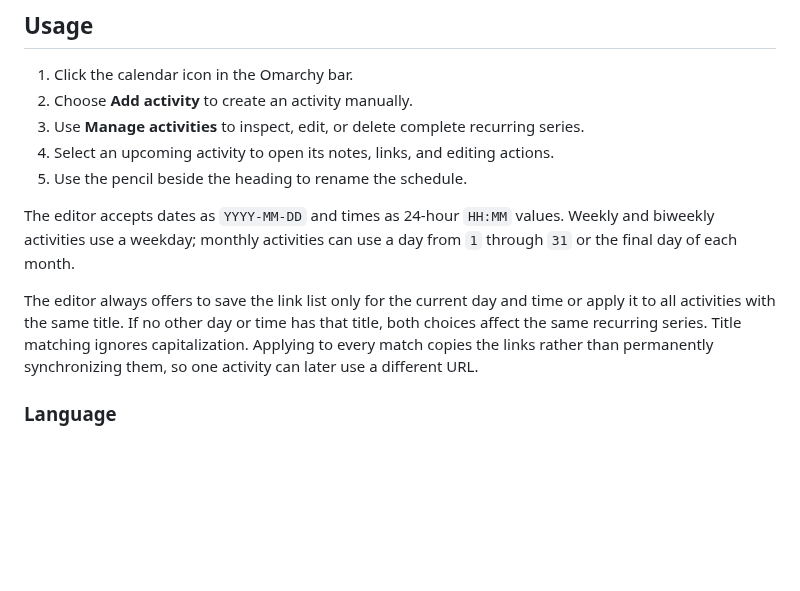
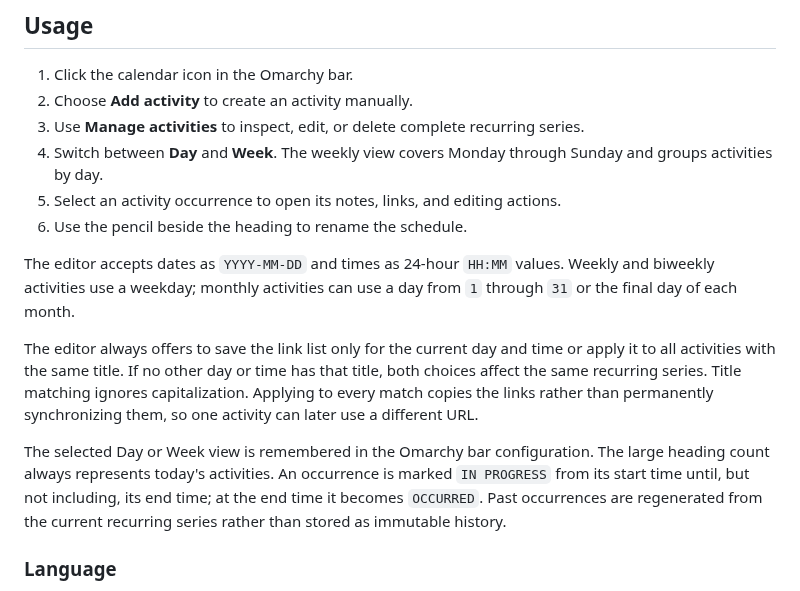
Before and after one commit to javihuh/niku-calendar-omarchy, a Markdown page: README.md, the part around one of its changes. Drawn GitHub-style; blank space fills up the shorter version.

```diff
--- a/README.md
+++ b/README.md
@@ -97,8 +101,10 @@ contain that date. Use `ultimo` to run an activity on every month's final day.
 1. Click the calendar icon in the Omarchy bar.
 2. Choose **Add activity** to create an activity manually.
 3. Use **Manage activities** to inspect, edit, or delete complete recurring series.
-4. Select an upcoming activity to open its notes, links, and editing actions.
-5. Use the pencil beside the heading to rename the schedule.
+4. Switch between **Day** and **Week**. The weekly view covers Monday through
+   Sunday and groups activities by day.
+5. Select an activity occurrence to open its notes, links, and editing actions.
+6. Use the pencil beside the heading to rename the schedule.
 
 The editor accepts dates as `YYYY-MM-DD` and times as 24-hour `HH:MM` values.
 Weekly and biweekly activities use a weekday; monthly activities can use a day
@@ -109,6 +115,12 @@ time or apply it to all activities with the same title. If no other day or time
 has that title, both choices affect the same recurring series. Title matching
 ignores capitalization. Applying to every match copies the links rather than
 permanently synchronizing them, so one activity can later use a different URL.
+
+The selected Day or Week view is remembered in the Omarchy bar configuration.
+The large heading count always represents today's activities. An occurrence is
+marked `IN PROGRESS` from its start time until, but not including, its end time;
+at the end time it becomes `OCCURRED`. Past occurrences are regenerated from
+the current recurring series rather than stored as immutable history.
 
 ### Language
 
```
Also changed, not shown: other parts of README.md (+9 -5 lines), preview.png, 10 other files.
